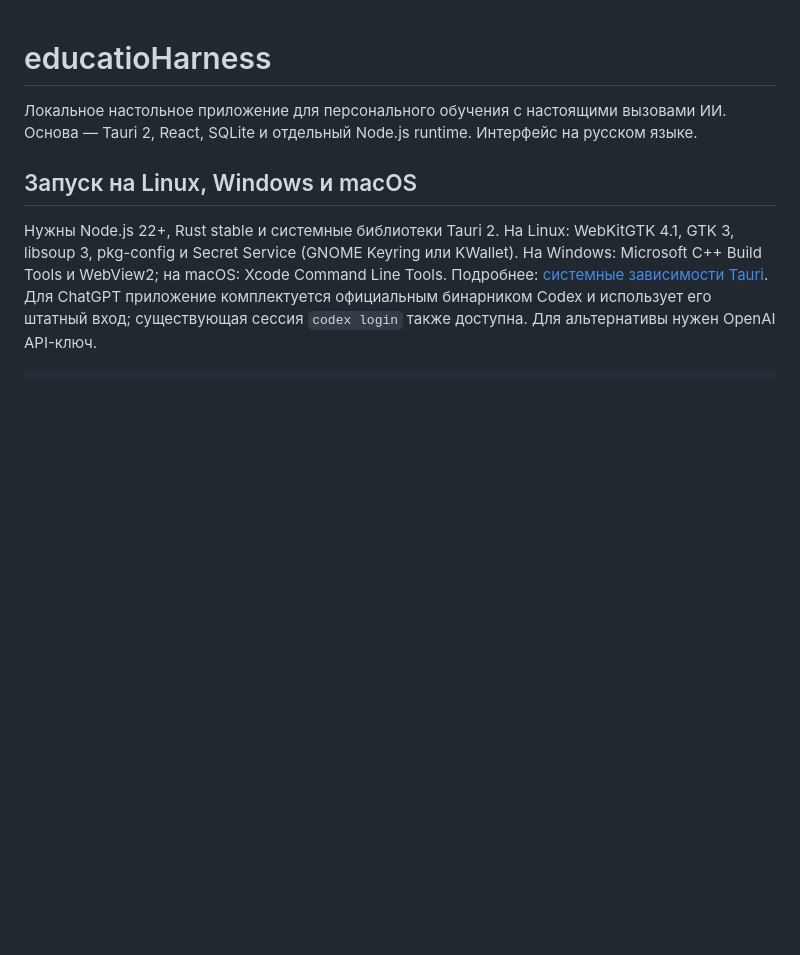
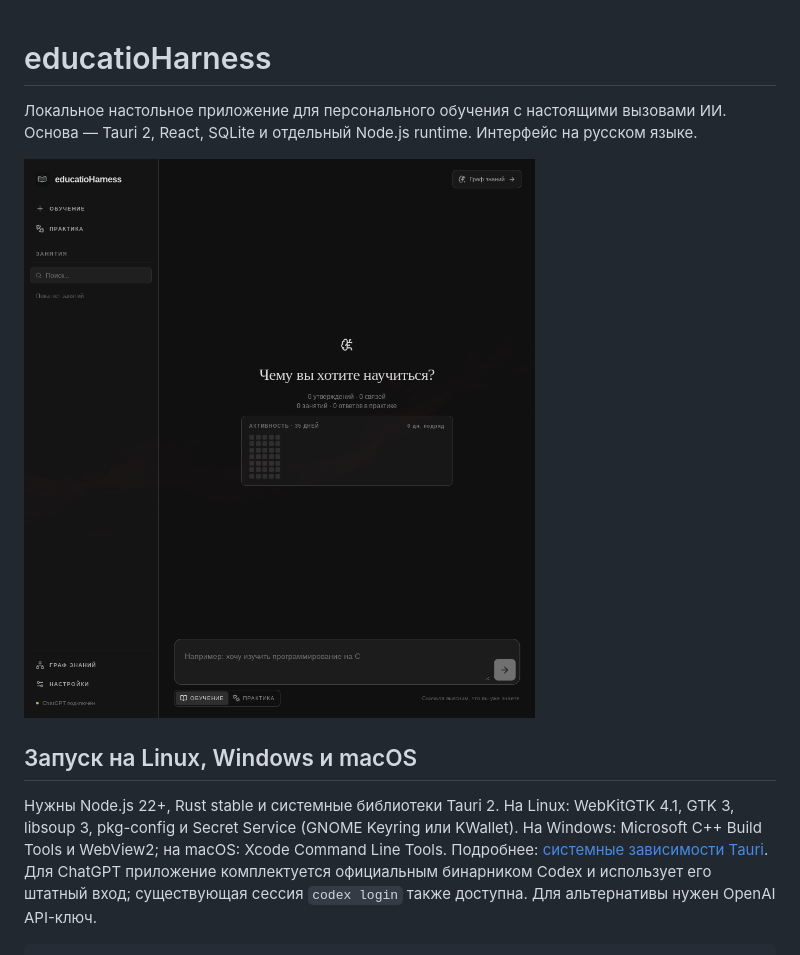
Before and after one commit to Artyx71/educatioHarness, a Markdown page: README.md, the part around the change. GitHub-like rendering; pictures changed too: docs/assets/dashboard.png (added); blank space fills up the shorter version.

Commit message:
docs: add real desktop screenshot [skip ci]

```diff
--- a/README.md
+++ b/README.md
@@ -1,6 +1,8 @@
 # educatioHarness
 
 Локальное настольное приложение для персонального обучения с настоящими вызовами ИИ. Основа — Tauri 2, React, SQLite и отдельный Node.js runtime. Интерфейс на русском языке.
+
+![Главный экран educatioHarness в тёмной теме](docs/assets/dashboard.png)
 
 ## Запуск на Linux, Windows и macOS
 
```
